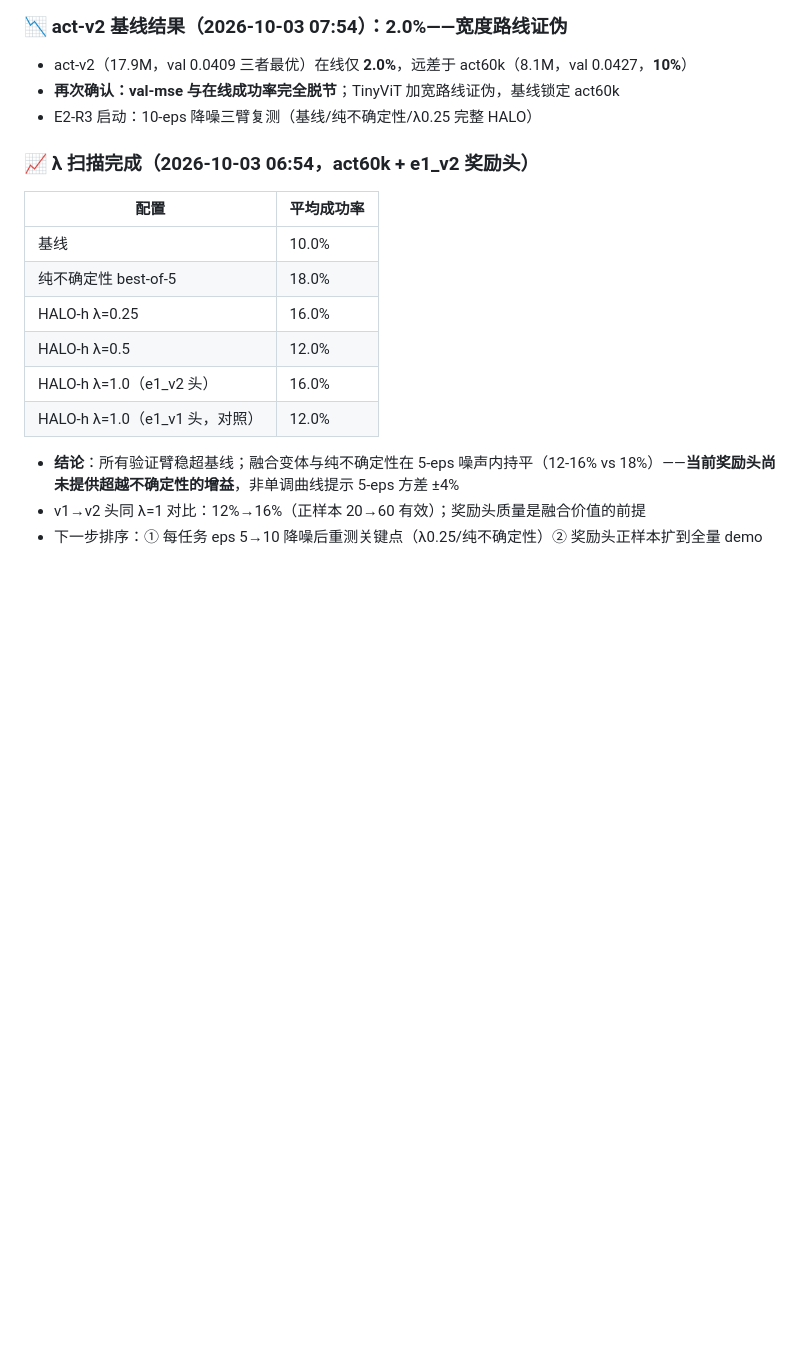
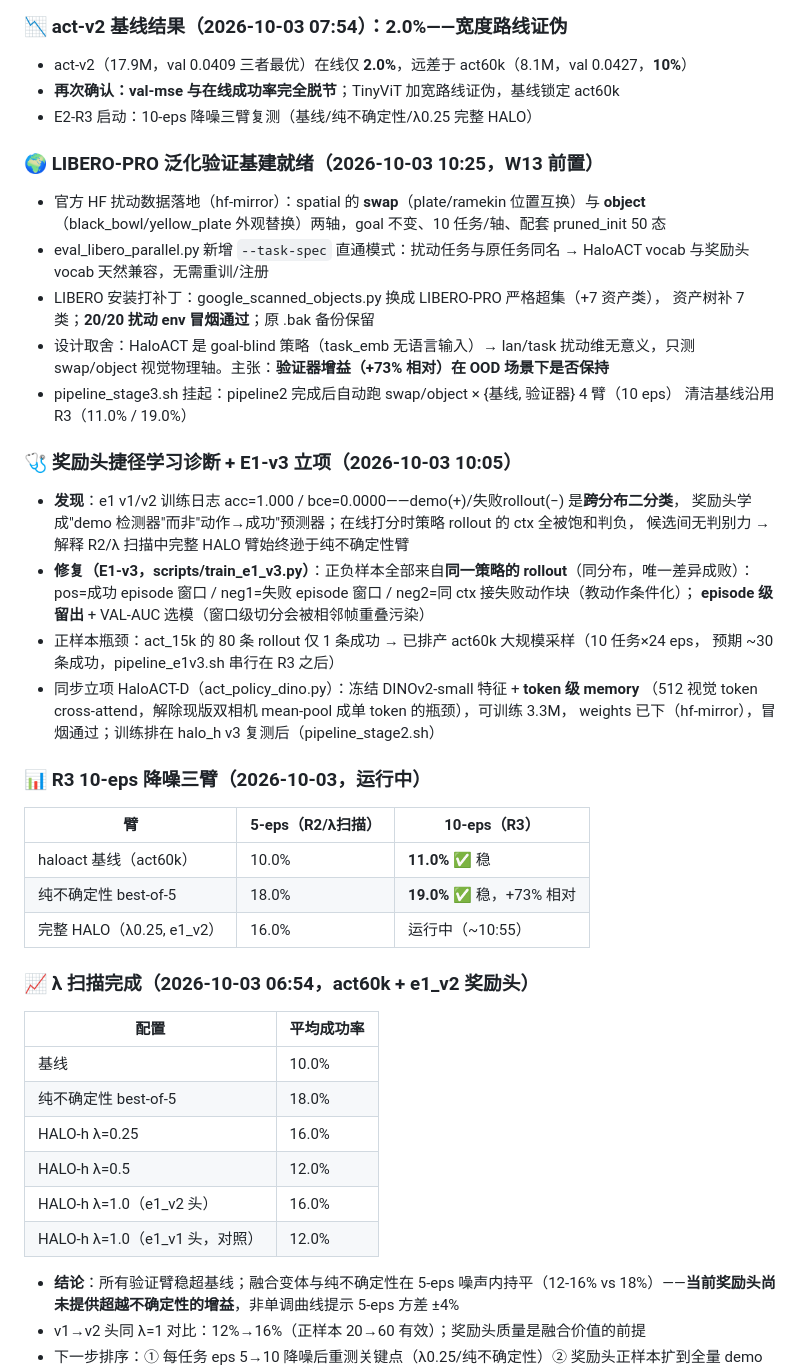
Before and after one commit to Algorineko/halo-wam, a Markdown page: docs/progress.md, the part around the change. Drawn GitHub-style; blank space fills up the shorter version.

Commit message:
progress: LIBERO-PRO 基建就绪记录
Co-Authored-By: Claude Code <noreply@anthropic.com>

```diff
--- a/docs/progress.md
+++ b/docs/progress.md
@@ -92,6 +92,38 @@ checkpoint 已传 ModelScope（e0_prod/dyn_ens_k5_s4000.pt）。生产版世界
 - act-v2（17.9M，val 0.0409 三者最优）在线仅 **2.0%**，远差于 act60k（8.1M，val 0.0427，**10%**）
 - **再次确认：val-mse 与在线成功率完全脱节**；TinyViT 加宽路线证伪，基线锁定 act60k
 - E2-R3 启动：10-eps 降噪三臂复测（基线/纯不确定性/λ0.25 完整 HALO）
+
+### 🌍 LIBERO-PRO 泛化验证基建就绪（2026-10-03 10:25，W13 前置）
+- 官方 HF 扰动数据落地（hf-mirror）：spatial 的 **swap**（plate/ramekin 位置互换）与
+  **object**（black_bowl/yellow_plate 外观替换）两轴，goal 不变、10 任务/轴、配套 pruned_init 50 态
+- eval_libero_parallel.py 新增 `--task-spec` 直通模式：扰动任务与原任务同名 →
+  HaloACT vocab 与奖励头 vocab 天然兼容，无需重训/注册
+- LIBERO 安装打补丁：google_scanned_objects.py 换成 LIBERO-PRO 严格超集（+7 资产类），
+  资产树补 7 类；**20/20 扰动 env 冒烟通过**；原 .bak 备份保留
+- 设计取舍：HaloACT 是 goal-blind 策略（task_emb 无语言输入）→ lan/task 扰动维无意义，只测
+  swap/object 视觉物理轴。主张：**验证器增益（+73% 相对）在 OOD 场景下是否保持**
+- pipeline_stage3.sh 挂起：pipeline2 完成后自动跑 swap/object × {基线, 验证器} 4 臂（10 eps）
+  清洁基线沿用 R3（11.0% / 19.0%）
+
+### 🩺 奖励头捷径学习诊断 + E1-v3 立项（2026-10-03 10:05）
+- **发现**：e1 v1/v2 训练日志 acc=1.000 / bce=0.0000——demo(+)/失败rollout(−) 是**跨分布二分类**，
+  奖励头学成"demo 检测器"而非"动作→成功"预测器；在线打分时策略 rollout 的 ctx 全被饱和判负，
+  候选间无判别力 → 解释 R2/λ 扫描中完整 HALO 臂始终逊于纯不确定性臂
+- **修复（E1-v3，scripts/train_e1_v3.py）**：正负样本全部来自**同一策略的 rollout**（同分布，唯一差异成败）：
+  pos=成功 episode 窗口 / neg1=失败 episode 窗口 / neg2=同 ctx 接失败动作块（教动作条件化）；
+  **episode 级留出** + VAL-AUC 选模（窗口级切分会被相邻帧重叠污染）
+- 正样本瓶颈：act_15k 的 80 条 rollout 仅 1 条成功 → 已排产 act60k 大规模采样（10 任务×24 eps，
+  预期 ~30 条成功，pipeline_e1v3.sh 串行在 R3 之后）
+- 同步立项 HaloACT-D（act_policy_dino.py）：冻结 DINOv2-small 特征 + **token 级 memory**
+  （512 视觉 token cross-attend，解除现版双相机 mean-pool 成单 token 的瓶颈），可训练 3.3M，
+  weights 已下（hf-mirror），冒烟通过；训练排在 halo_h v3 复测后（pipeline_stage2.sh）
+
+### 📊 R3 10-eps 降噪三臂（2026-10-03，运行中）
+| 臂 | 5-eps（R2/λ扫描） | 10-eps（R3） |
+|---|---|---|
+| haloact 基线（act60k） | 10.0% | **11.0%** ✅ 稳 |
+| 纯不确定性 best-of-5 | 18.0% | **19.0%** ✅ 稳，+73% 相对 |
+| 完整 HALO（λ0.25, e1_v2） | 16.0% | 运行中（~10:55） |
 
 ### 📈 λ 扫描完成（2026-10-03 06:54，act60k + e1_v2 奖励头）
 | 配置 | 平均成功率 |
```
